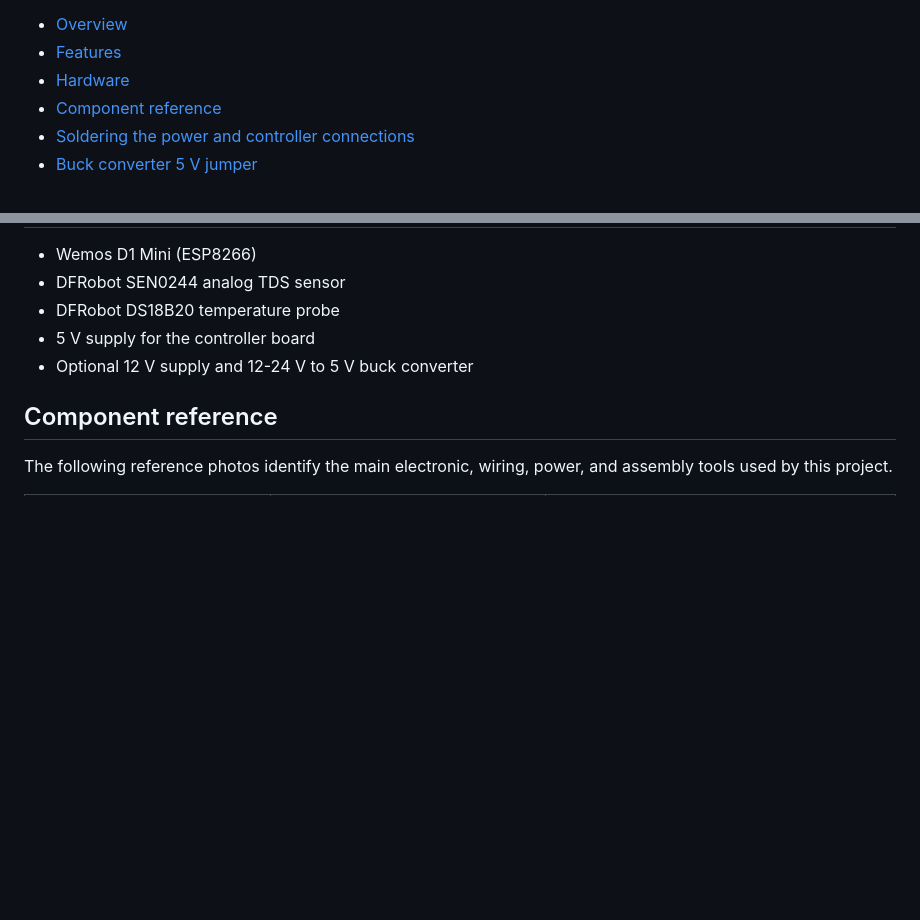
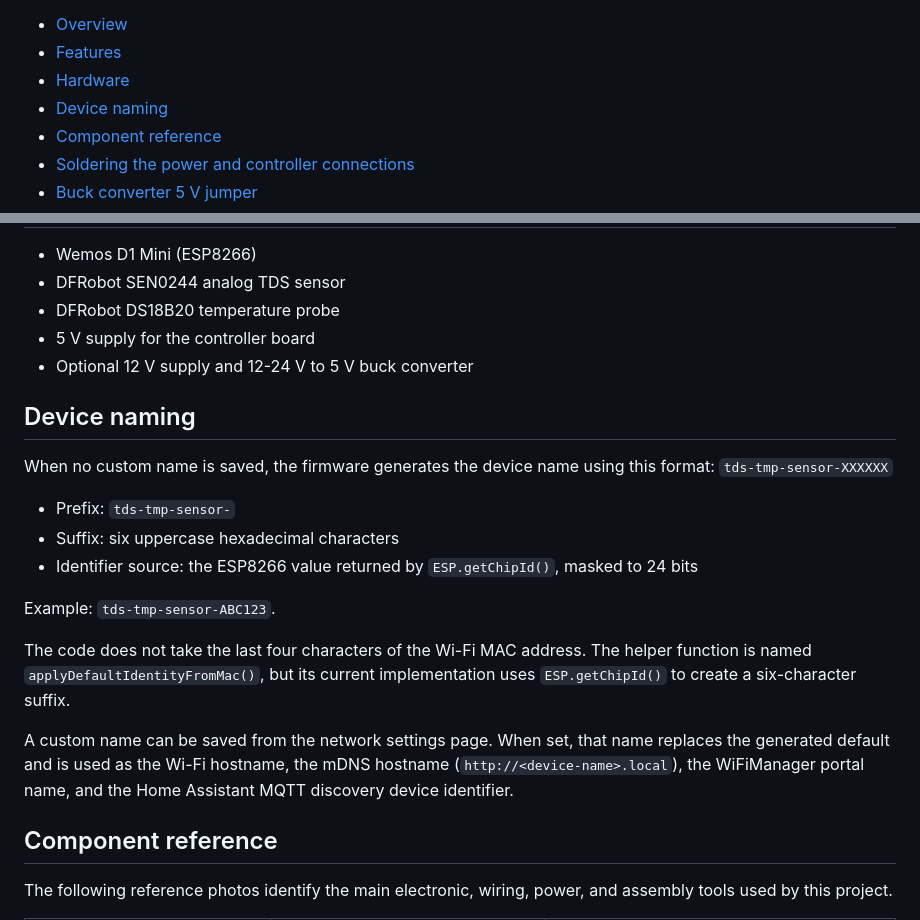
Before and after one commit to LeCastorD/TDS-Sensor, a Markdown page: README.md, 2 parts joined by grey strips. Drawn GitHub-style; blank space fills up the shorter version.

Commit message:
Document default device naming

```diff
--- a/README.md
+++ b/README.md
@@ -21,6 +21,7 @@
   <li><a href="#overview">Overview</a></li>
   <li><a href="#features">Features</a></li>
   <li><a href="#hardware">Hardware</a></li>
+  <li><a href="#device-naming">Device naming</a></li>
   <li><a href="#component-reference">Component reference</a></li>
   <li><a href="#soldering">Soldering the power and controller connections</a></li>
   <li><a href="#buck-converter-5v-jumper">Buck converter 5 V jumper</a></li>
@@ -65,6 +66,29 @@
   <li>5 V supply for the controller board</li>
   <li>Optional 12 V supply and 12-24 V to 5 V buck converter</li>
 </ul>
+
+<h2 id="device-naming">Device naming</h2>
+
+<p>
+  When no custom name is saved, the firmware generates the device name using this format:
+  <code>tds-tmp-sensor-XXXXXX</code>
+</p>
+
+<ul>
+  <li>Prefix: <code>tds-tmp-sensor-</code></li>
+  <li>Suffix: six uppercase hexadecimal characters</li>
+  <li>Identifier source: the ESP8266 value returned by <code>ESP.getChipId()</code>, masked to 24 bits</li>
+</ul>
+
+<p>Example: <code>tds-tmp-sensor-ABC123</code>.</p>
+
+<p>
+  The code does not take the last four characters of the Wi-Fi MAC address. The helper function is named <code>applyDefaultIdentityFromMac()</code>, but its current implementation uses <code>ESP.getChipId()</code> to create a six-character suffix.
+</p>
+
+<p>
+  A custom name can be saved from the network settings page. When set, that name replaces the generated default and is used as the Wi-Fi hostname, the mDNS hostname (<code>http://&lt;device-name&gt;.local</code>), the WiFiManager portal name, and the Home Assistant MQTT discovery device identifier.
+</p>
 
 <h2 id="component-reference">Component reference</h2>
 
```
